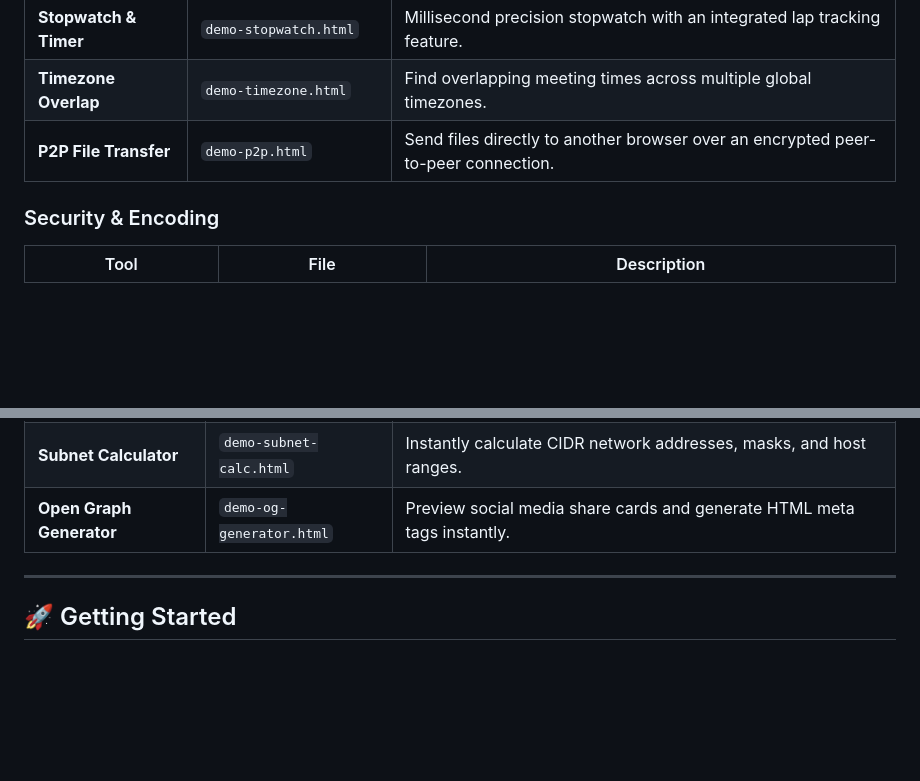
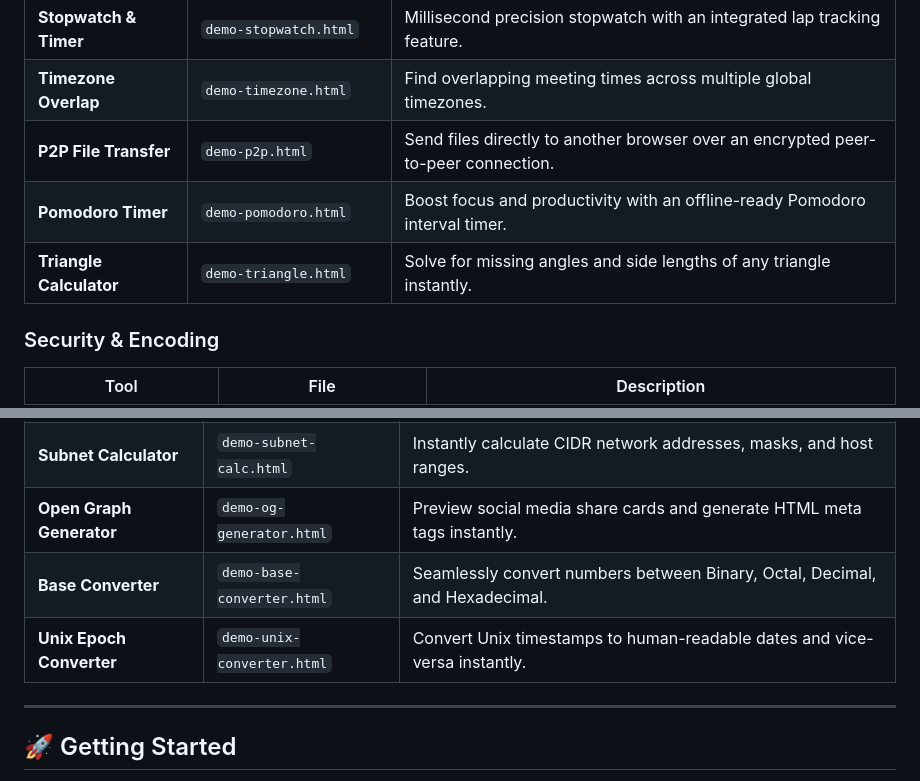
Before and after one commit to fzantalis/client-side-toolbox, a Markdown page: README.md, 2 parts joined by grey strips. Drawn GitHub-style; blank space fills up the shorter version.

```diff
--- a/README.md
+++ b/README.md
@@ -55,6 +63,8 @@ All tools share a common design principle: **your data never leaves your browser
 | **Stopwatch & Timer** | `demo-stopwatch.html` | Millisecond precision stopwatch with an integrated lap tracking feature. |
 | **Timezone Overlap** | `demo-timezone.html` | Find overlapping meeting times across multiple global timezones. |
 | **P2P File Transfer** | `demo-p2p.html` | Send files directly to another browser over an encrypted peer-to-peer connection. |
+| **Pomodoro Timer** | `demo-pomodoro.html` | Boost focus and productivity with an offline-ready Pomodoro interval timer. |
+| **Triangle Calculator** | `demo-triangle.html` | Solve for missing angles and side lengths of any triangle instantly. |
 
 ### Security & Encoding
 | Tool | File | Description |
@@ -75,6 +85,9 @@ All tools share a common design principle: **your data never leaves your browser
 | **ERD Builder** | `demo-erd.html` | Design entity-relationship diagrams visually and export them as SQL or an image. |
 | **Subnet Calculator** | `demo-subnet-calc.html` | Instantly calculate CIDR network addresses, masks, and host ranges. |
 | **Open Graph Generator** | `demo-og-generator.html` | Preview social media share cards and generate HTML meta tags instantly. |
+| **Base Converter** | `demo-base-converter.html` | Seamlessly convert numbers between Binary, Octal, Decimal, and Hexadecimal. |
+| **Unix Epoch Converter** | `demo-unix-converter.html` | Convert Unix timestamps to human-readable dates and vice-versa instantly. |
+
 ---
 
 ## 🚀 Getting Started
```
Also changed, not shown: other parts of README.md (+8 -0 lines).
